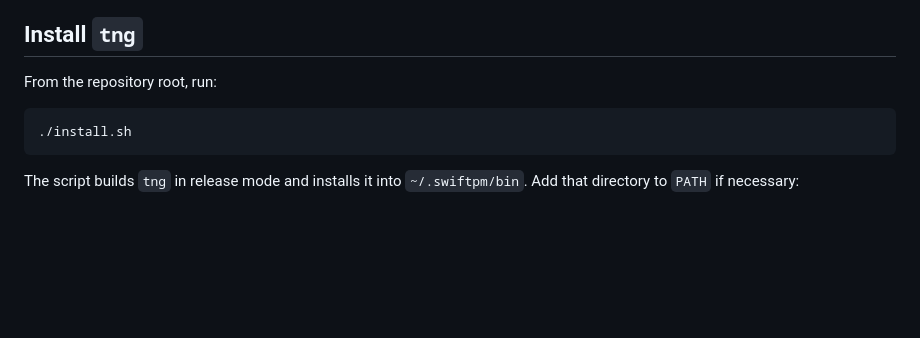
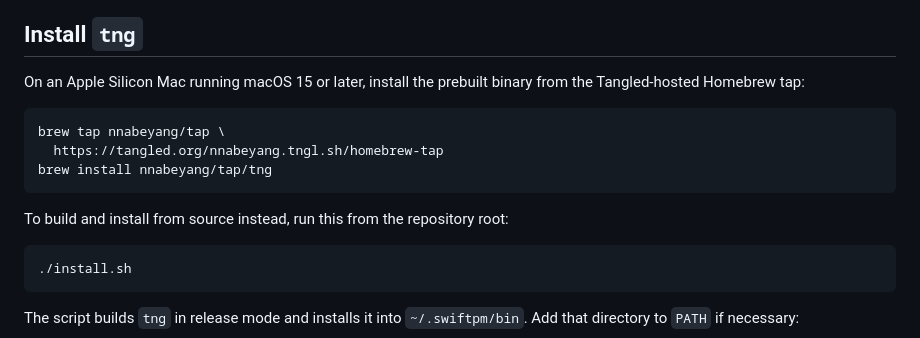
Before and after one commit to nnabeyang/swift-tangled-mirror, a Markdown page: README.md, the part around the change. GitHub-like rendering; blank space fills up the shorter version.

Commit message:
docs: add Homebrew installation instructions

````diff
--- a/README.md
+++ b/README.md
@@ -13,7 +13,16 @@ command-line tool for Tangled.
 
 ## Install `tng`
 
-From the repository root, run:
+On an Apple Silicon Mac running macOS 15 or later, install the prebuilt binary
+from the Tangled-hosted Homebrew tap:
+
+```sh
+brew tap nnabeyang/tap \
+  https://tangled.org/nnabeyang.tngl.sh/homebrew-tap
+brew install nnabeyang/tap/tng
+```
+
+To build and install from source instead, run this from the repository root:
 
 ```sh
 ./install.sh
````
